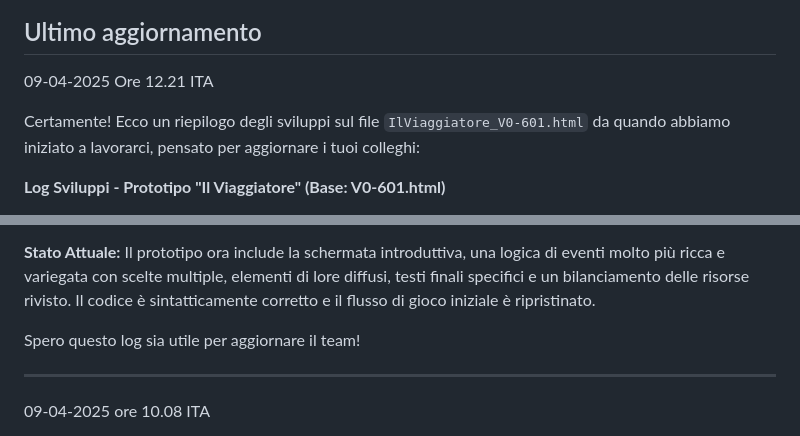
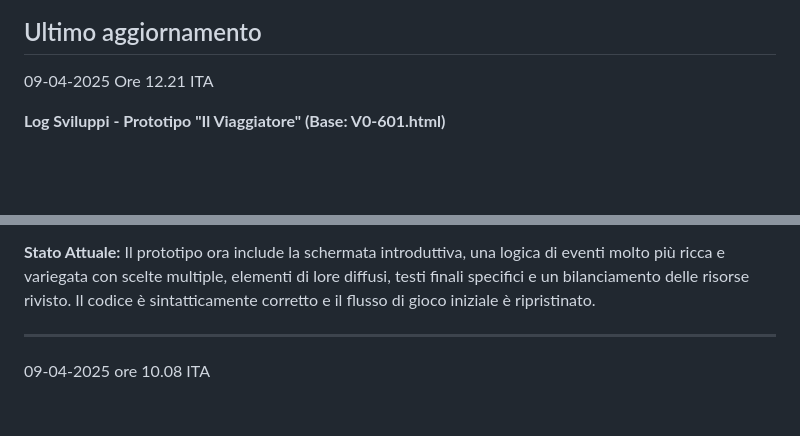
Before and after one commit to Pitz72/SafePlace_80s-TestualGDRProject, a Markdown page: README.md, 2 parts joined by grey strips. GitHub-like rendering; blank space fills up the shorter version.

```diff
--- a/README.md
+++ b/README.md
@@ -58,9 +58,6 @@ L'obiettivo finale di *questa fase prototipale* è avere un ciclo di gioco compl
 
 09-04-2025 Ore 12.21 ITA
 
-
-Certamente! Ecco un riepilogo degli sviluppi sul file `IlViaggiatore_V0-601.html` da quando abbiamo iniziato a lavorarci, pensato per aggiornare i tuoi colleghi:
-
 **Log Sviluppi - Prototipo "Il Viaggiatore" (Base: V0-601.html)**
 
 **Obiettivo Iniziale:** Analizzare la versione base del file (`IlViaggiatore_V0-601.html`) per identificare problemi e aree di miglioramento.
@@ -95,8 +92,6 @@ Certamente! Ecco un riepilogo degli sviluppi sul file `IlViaggiatore_V0-601.html
     *   **Azione:** Identificati e corretti gli errori di sintassi nelle definizioni delle costanti e degli array, permettendo allo script di funzionare correttamente. Il pulsante iniziale è ora di nuovo operativo.
 
 **Stato Attuale:** Il prototipo ora include la schermata introduttiva, una logica di eventi molto più ricca e variegata con scelte multiple, elementi di lore diffusi, testi finali specifici e un bilanciamento delle risorse rivisto. Il codice è sintatticamente corretto e il flusso di gioco iniziale è ripristinato.
-
-Spero questo log sia utile per aggiornare il team!
 
 ---
 09-04-2025 ore 10.08 ITA
```
